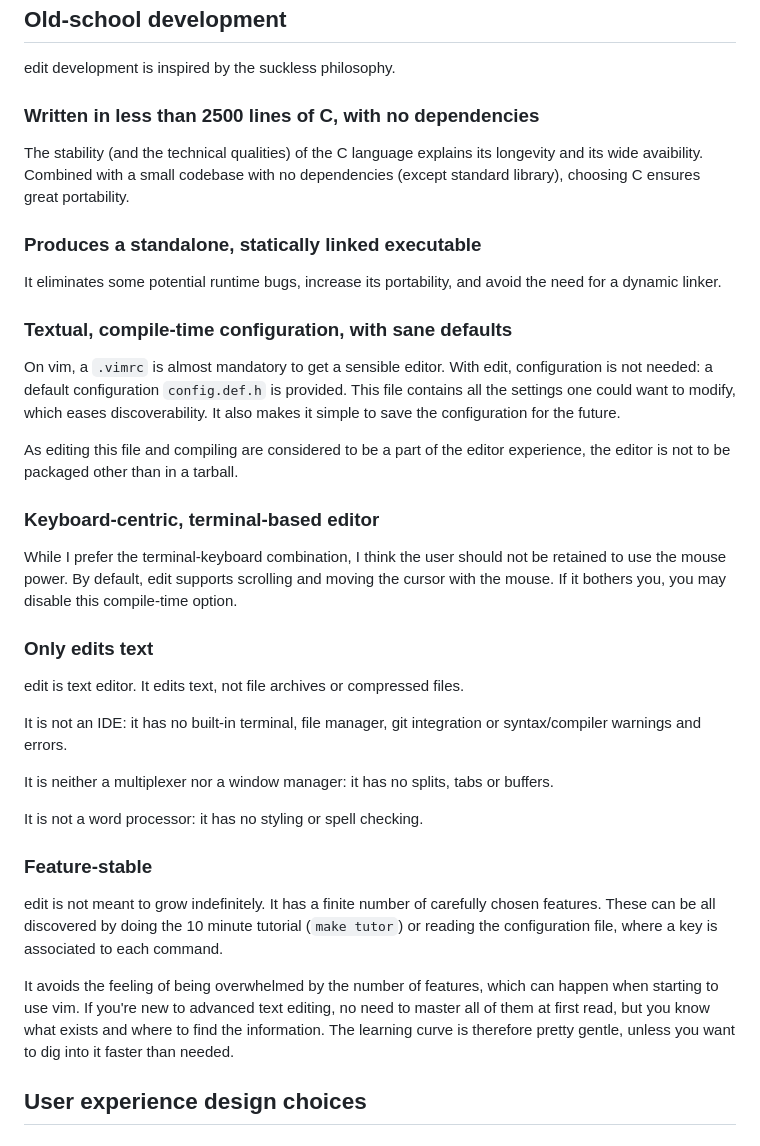
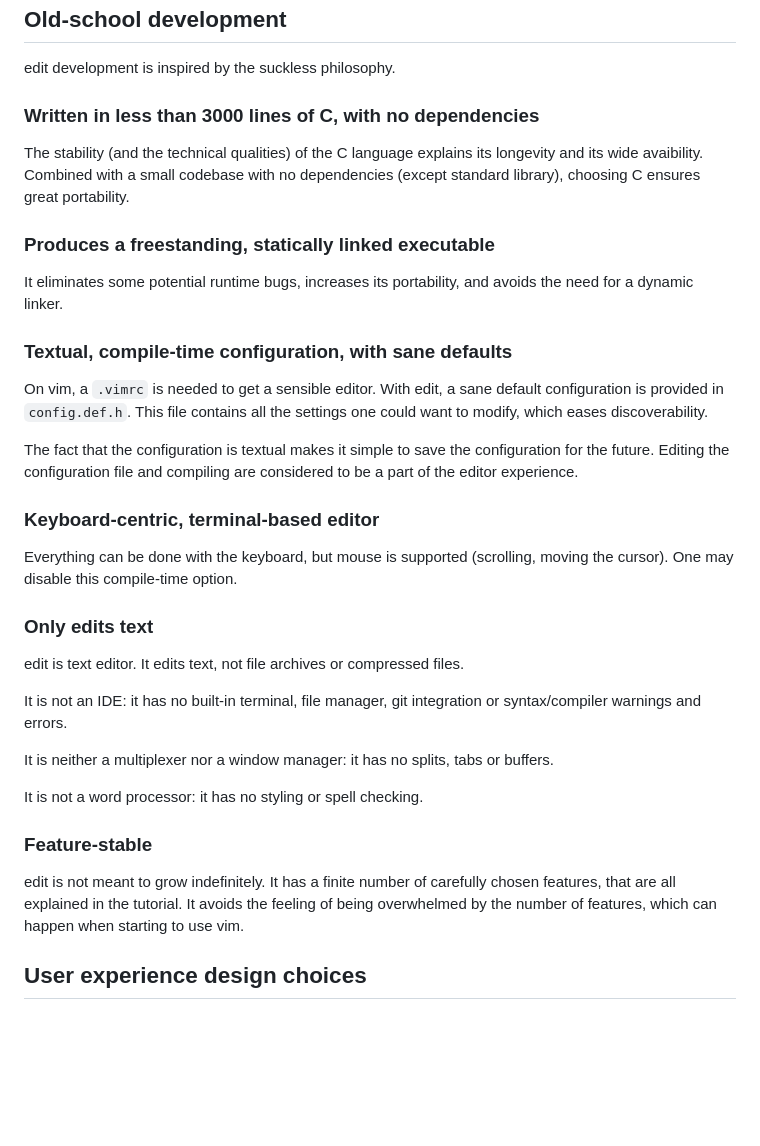
Before and after one commit to arthur-jacquin/edit, a Markdown page: philosophy.md, the part around one of its changes. Rendered like a GitHub page; blank space fills up the shorter version.

```diff
--- a/philosophy.md
+++ b/philosophy.md
@@ -55,34 +15,31 @@ goals:
 
 edit development is inspired by the suckless philosophy.
 
-### Written in less than 2500 lines of C, with no dependencies
+### Written in less than 3000 lines of C, with no dependencies
 
 The stability (and the technical qualities) of the C language explains its
 longevity and its wide avaibility. Combined with a small codebase with no
 dependencies (except standard library), choosing C ensures great portability.
 
-### Produces a standalone, statically linked executable
+### Produces a freestanding, statically linked executable
 
-It eliminates some potential runtime bugs, increase its portability, and avoid
+It eliminates some potential runtime bugs, increases its portability, and avoids
 the need for a dynamic linker.
 
 ### Textual, compile-time configuration, with sane defaults
 
-On vim, a `.vimrc` is almost mandatory to get a sensible editor. With edit,
-configuration is not needed: a default configuration `config.def.h` is provided.
-This file contains all the settings one could want to modify, which eases
-discoverability. It also makes it simple to save the configuration for the
-future.
+On vim, a `.vimrc` is needed to get a sensible editor. With edit, a sane
+default configuration is provided in `config.def.h`. This file contains all the
+settings one could want to modify, which eases discoverability.
 
-As editing this file and compiling are considered to be a part of the editor
-experience, the editor is not to be packaged other than in a tarball.
+The fact that the configuration is textual makes it simple to save the
+configuration for the future. Editing the configuration file and compiling are
+considered to be a part of the editor experience.
 
 ### Keyboard-centric, terminal-based editor
 
-While I prefer the terminal-keyboard combination, I think the user should not be
-retained to use the mouse power. By default, edit supports scrolling and moving
-the cursor with the mouse. If it bothers you, you may disable this compile-time
-option.
+Everything can be done with the keyboard, but mouse is supported (scrolling,
+moving the cursor). One may disable this compile-time option.
 
 ### Only edits text
 
@@ -99,15 +56,9 @@ It is not a word processor: it has no styling or spell checking.
 ### Feature-stable
 
 edit is not meant to grow indefinitely. It has a finite number of carefully
-chosen features. These can be all discovered by doing the 10 minute tutorial
-(`make tutor`) or reading the configuration file, where a key is associated to
-each command.
-
-It avoids the feeling of being overwhelmed by the number of features, which can
-happen when starting to use vim. If you're new to advanced text editing, no need
-to master all of them at first read, but you know what exists and where to find
-the information. The learning curve is therefore pretty gentle, unless you want
-to dig into it faster than needed.
+chosen features, that are all explained in the tutorial. It avoids the feeling
+of being overwhelmed by the number of features, which can happen when starting
+to use vim.
 
 
 ## User experience design choices
```
Also changed, not shown: other parts of philosophy.md (+43 -68 lines).
